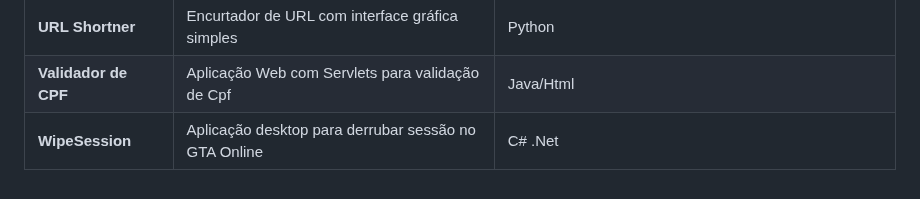
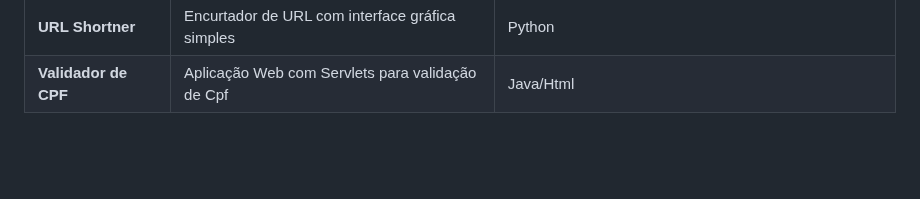
Before and after one commit to M4NS0/projetos, a Markdown page: ReadMe.md, the part around the change. GitHub-like rendering; blank space fills up the shorter version.

```diff
--- a/ReadMe.md
+++ b/ReadMe.md
@@ -26,4 +26,3 @@
 | **Tela de Login**         | Aplicação Web de tela de login Simples                                         | JavaScript/Html/CSS/Bootstrap                        |
 | **URL Shortner**          | Encurtador de URL com interface gráfica simples                                | Python                                               |
 | **Validador de CPF**      | Aplicação Web com Servlets para validação de Cpf                               | Java/Html                                            |
-| **WipeSession**           | Aplicação desktop para derrubar sessão no GTA Online                           | C# .Net                                              |
```
